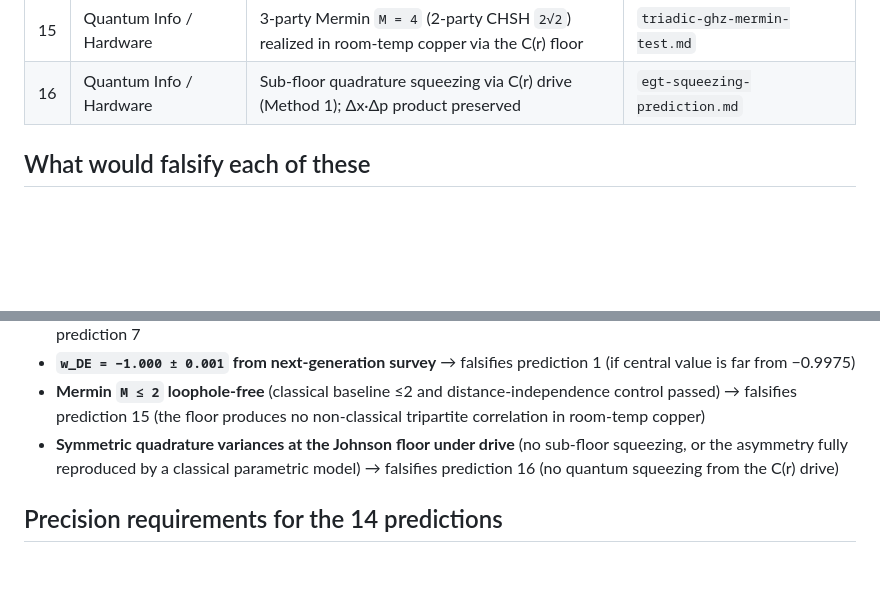
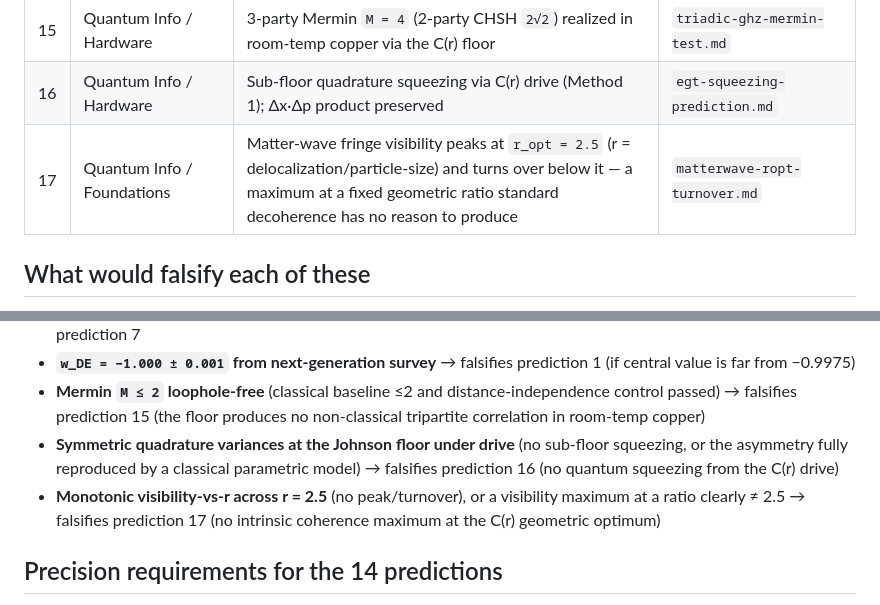
Before and after one commit to freeemc2/EGT-Revolution-OS, a Markdown page: predictions/README.md, 2 parts joined by grey strips. Drawn GitHub-style; blank space fills up the shorter version.

Commit message:
predictions: add #17 — matter-wave coherence turnover at r_opt=2.5 (sealed 2026-09-08)

```diff
--- a/predictions/README.md
+++ b/predictions/README.md
@@ -24,6 +24,7 @@ The overarching structure is documented in `verification-matrix.md` (the 16-poin
 | 14 | Hardware | Ultramagnetic power `12.09776 fT` resonance | — pending paper |
 | 15 | Quantum Info / Hardware | 3-party Mermin `M = 4` (2-party CHSH `2√2`) realized in room-temp copper via the C(r) floor | `triadic-ghz-mermin-test.md` |
 | 16 | Quantum Info / Hardware | Sub-floor quadrature squeezing via C(r) drive (Method 1); Δx·Δp product preserved | `egt-squeezing-prediction.md` |
+| 17 | Quantum Info / Foundations | Matter-wave fringe visibility peaks at `r_opt = 2.5` (r = delocalization/particle-size) and turns over below it — a maximum at a fixed geometric ratio standard decoherence has no reason to produce | `matterwave-ropt-turnover.md` |
 
 ## What would falsify each of these
 
@@ -36,6 +37,7 @@ The value of a prediction is what would prove it wrong. In each of these cases,
 - **`w_DE = −1.000 ± 0.001` from next-generation survey** → falsifies prediction 1 (if central value is far from −0.9975)
 - **Mermin `M ≤ 2` loophole-free** (classical baseline ≤2 and distance-independence control passed) → falsifies prediction 15 (the floor produces no non-classical tripartite correlation in room-temp copper)
 - **Symmetric quadrature variances at the Johnson floor under drive** (no sub-floor squeezing, or the asymmetry fully reproduced by a classical parametric model) → falsifies prediction 16 (no quantum squeezing from the C(r) drive)
+- **Monotonic visibility-vs-r across r = 2.5** (no peak/turnover), or a visibility maximum at a ratio clearly ≠ 2.5 → falsifies prediction 17 (no intrinsic coherence maximum at the C(r) geometric optimum)
 
 ## Precision requirements for the 14 predictions
 
```
Also changed, not shown: predictions/matterwave-ropt-turnover.md (added, +84 -0 lines).
